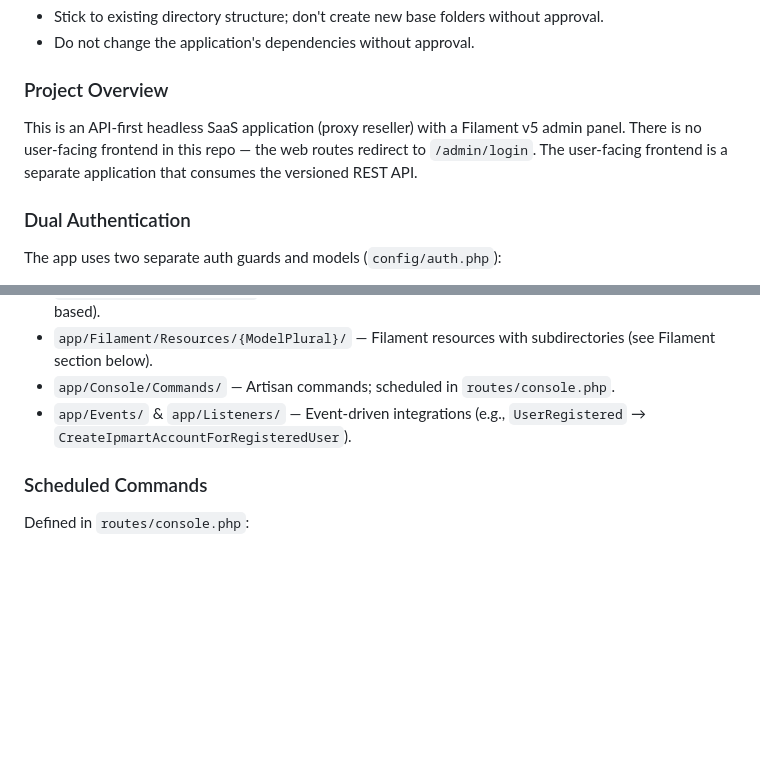
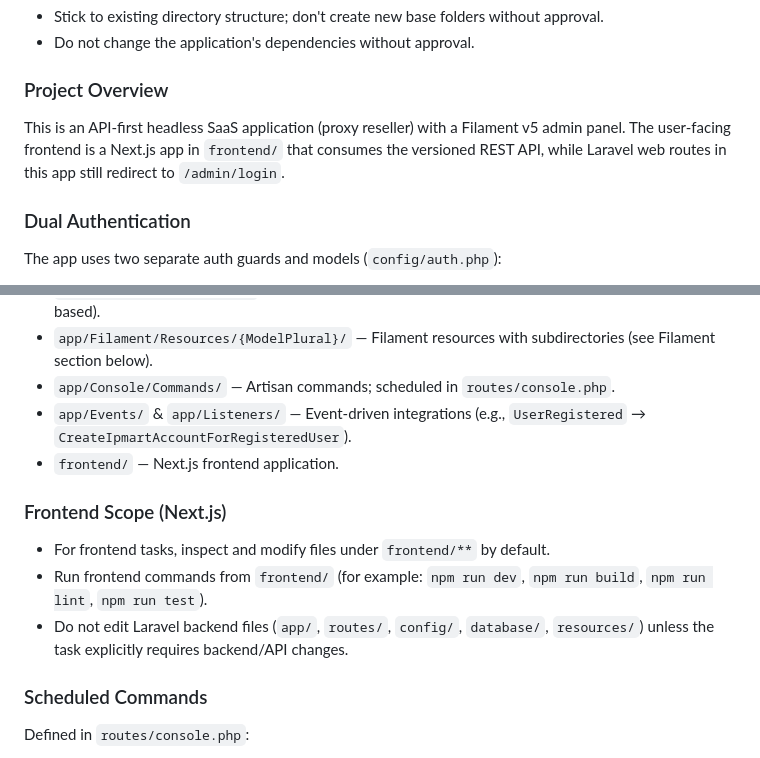
Before and after one commit to holiccoder/migaproxy, a Markdown page: AGENTS.md, 2 parts joined by grey strips. GitHub-like rendering; blank space fills up the shorter version.

Commit message:
document frontend scope for Next.js tasks

```diff
--- a/AGENTS.md
+++ b/AGENTS.md
@@ -47,7 +47,7 @@ This project has domain-specific skills available. You MUST activate the relevan
 
 ### Project Overview
 
-This is an API-first headless SaaS application (proxy reseller) with a Filament v5 admin panel. There is no user-facing frontend in this repo — the web routes redirect to `/admin/login`. The user-facing frontend is a separate application that consumes the versioned REST API.
+This is an API-first headless SaaS application (proxy reseller) with a Filament v5 admin panel. The user-facing frontend is a Next.js app in `frontend/` that consumes the versioned REST API, while Laravel web routes in this app still redirect to `/admin/login`.
 
 ### Dual Authentication
 
@@ -67,6 +67,13 @@ Never mix these models or guards. API controllers expect `User`; Filament operat
 - `app/Filament/Resources/{ModelPlural}/` — Filament resources with subdirectories (see Filament section below).
 - `app/Console/Commands/` — Artisan commands; scheduled in `routes/console.php`.
 - `app/Events/` & `app/Listeners/` — Event-driven integrations (e.g., `UserRegistered` → `CreateIpmartAccountForRegisteredUser`).
+- `frontend/` — Next.js frontend application.
+
+### Frontend Scope (Next.js)
+
+- For frontend tasks, inspect and modify files under `frontend/**` by default.
+- Run frontend commands from `frontend/` (for example: `npm run dev`, `npm run build`, `npm run lint`, `npm run test`).
+- Do not edit Laravel backend files (`app/`, `routes/`, `config/`, `database/`, `resources/`) unless the task explicitly requires backend/API changes.
 
 ### Scheduled Commands
 
```
